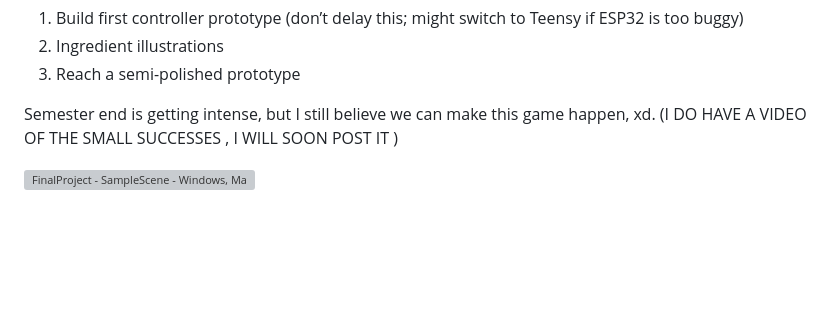
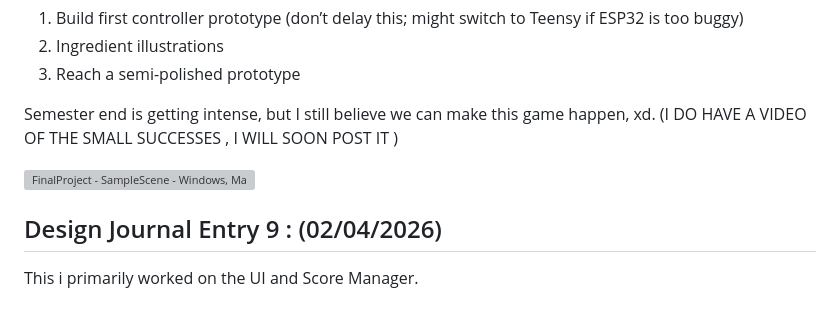
Before and after one commit to Nisma7777/CART315_TinyGame, a Markdown page: Process/journal.md, the part around the change. Rendered like a GitHub page; blank space fills up the shorter version; grey boxes are pictures that could not be loaded.

Commit message:
Add Design Journal Entry 9
Added a new design journal entry focusing on UI and Score Manager.

```diff
--- a/Process/journal.md
+++ b/Process/journal.md
@@ -496,3 +496,7 @@ Small list for next steps:
 Semester end is getting intense, but I still believe we can make this game happen, xd. (I DO HAVE A VIDEO OF THE SMALL SUCCESSES , I WILL SOON POST IT )
 
 ![FinalProject - SampleScene - Windows, Mac, Linux - Unity 6 3 LTS (6000 3 5f1)_ _DX12_ 2026-03-19 17-11-45](https://github.com/user-attachments/assets/e1f96c6c-5936-4884-b1d8-844c51523c96)
+
+## Design Journal Entry 9 : (02/04/2026)
+
+This i primarily worked on the UI and Score Manager.
```
